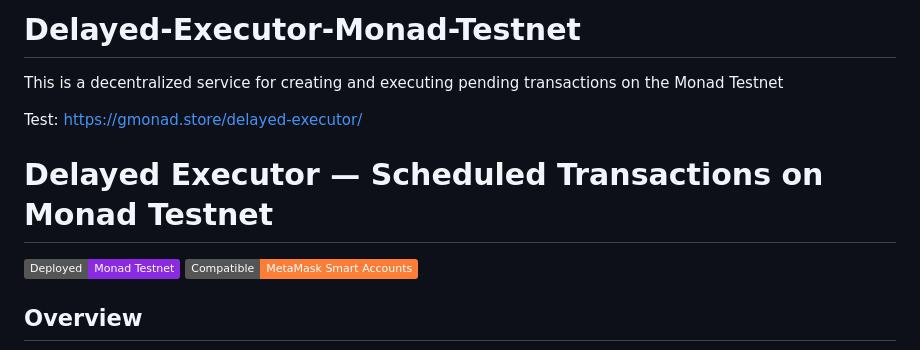
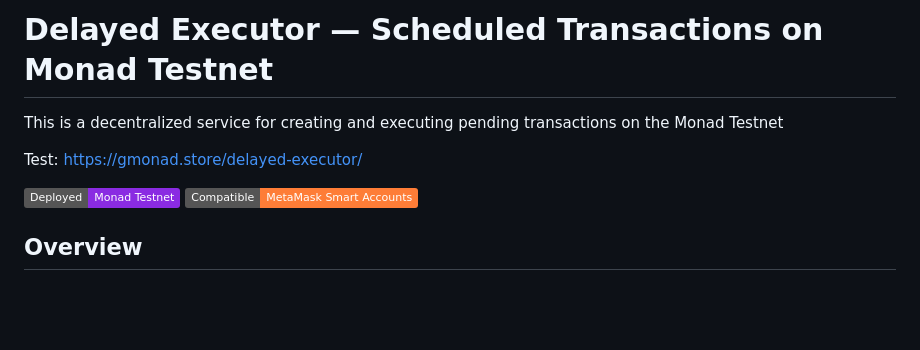
Before and after one commit to MaksCoin/Delayed-Executor-Monad-Testnet, a Markdown page: README.md, the part around the change. GitHub-like rendering; badges without logos; blank space fills up the shorter version.

```diff
--- a/README.md
+++ b/README.md
@@ -1,9 +1,7 @@
-# Delayed-Executor-Monad-Testnet
+# Delayed Executor — Scheduled Transactions on Monad Testnet
 This is a decentralized service for creating and executing pending transactions on the Monad Testnet
 
 Test: https://gmonad.store/delayed-executor/
-
-# Delayed Executor — Scheduled Transactions on Monad Testnet
 
 [![Monad Testnet](https://img.shields.io/badge/Deployed-Monad%20Testnet-blueviolet)](https://testnet.monadexplorer.com/address/0x158290dA77268EE28bc16F7d3D6Dbf10C866e791)
 [![MetaMask Smart Accounts](https://img.shields.io/badge/Compatible-MetaMask%20Smart%20Accounts-orange)](https://docs.metamask.io/delegation-toolkit)
```
